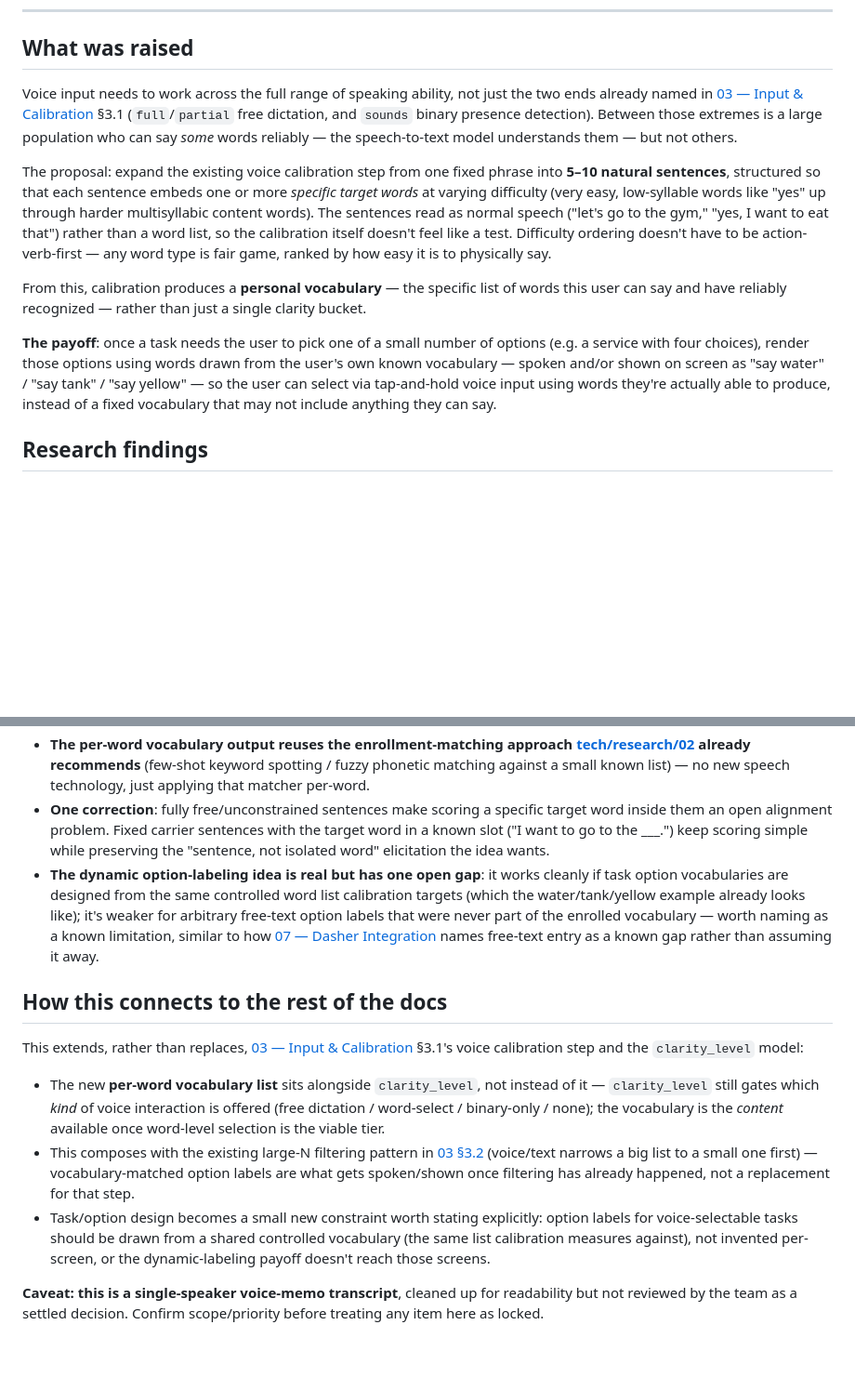
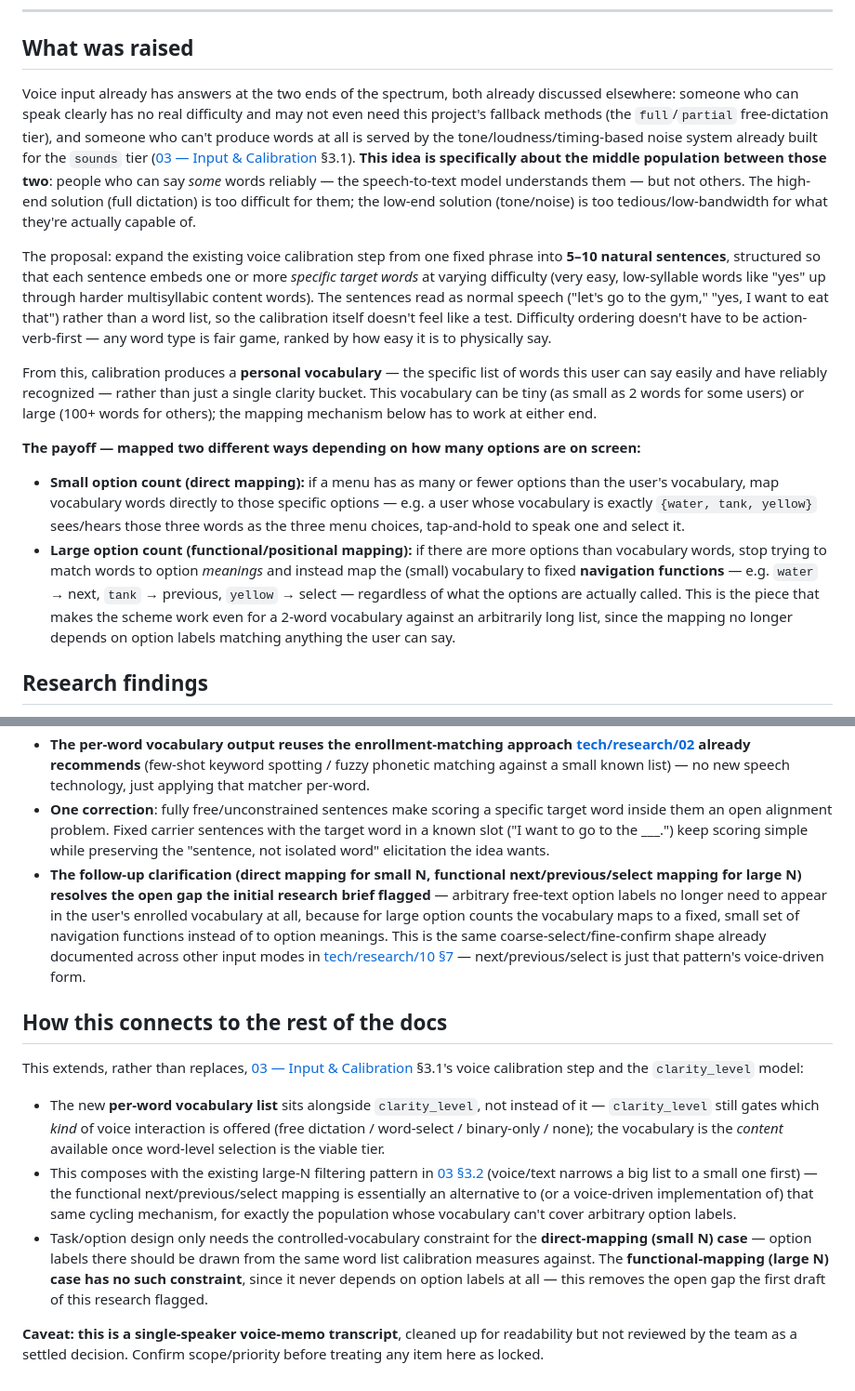
Before and after one commit to saranskumar/startathon, a Markdown page: docs/idea/26-meeting-notes-voice-vocabulary-calibration.md, 2 parts joined by grey strips. Shown at 93% size. Drawn GitHub-style; blank space fills up the shorter version.

Commit message:
Clarify GH #3: voice vocabulary idea targets the middle tier, with direct vs. positional (next/previous/select) option mapping
Co-Authored-By: Claude Sonnet 5 <noreply@anthropic.com>

```diff
--- a/docs/idea/26-meeting-notes-voice-vocabulary-calibration.md
+++ b/docs/idea/26-meeting-notes-voice-vocabulary-calibration.md
@@ -6,13 +6,15 @@
 
 ## What was raised
 
-Voice input needs to work across the full range of speaking ability, not just the two ends already named in [03 — Input & Calibration](03-input-calibration.md) §3.1 (`full`/`partial` free dictation, and `sounds` binary presence detection). Between those extremes is a large population who can say *some* words reliably — the speech-to-text model understands them — but not others.
+Voice input already has answers at the two ends of the spectrum, both already discussed elsewhere: someone who can speak clearly has no real difficulty and may not even need this project's fallback methods (the `full`/`partial` free-dictation tier), and someone who can't produce words at all is served by the tone/loudness/timing-based noise system already built for the `sounds` tier ([03 — Input & Calibration](03-input-calibration.md) §3.1). **This idea is specifically about the middle population between those two**: people who can say *some* words reliably — the speech-to-text model understands them — but not others. The high-end solution (full dictation) is too difficult for them; the low-end solution (tone/noise) is too tedious/low-bandwidth for what they're actually capable of.
 
 The proposal: expand the existing voice calibration step from one fixed phrase into **5–10 natural sentences**, structured so that each sentence embeds one or more *specific target words* at varying difficulty (very easy, low-syllable words like "yes" up through harder multisyllabic content words). The sentences read as normal speech ("let's go to the gym," "yes, I want to eat that") rather than a word list, so the calibration itself doesn't feel like a test. Difficulty ordering doesn't have to be action-verb-first — any word type is fair game, ranked by how easy it is to physically say.
 
-From this, calibration produces a **personal vocabulary** — the specific list of words this user can say and have reliably recognized — rather than just a single clarity bucket.
+From this, calibration produces a **personal vocabulary** — the specific list of words this user can say easily and have reliably recognized — rather than just a single clarity bucket. This vocabulary can be tiny (as small as 2 words for some users) or large (100+ words for others); the mapping mechanism below has to work at either end.
 
-**The payoff**: once a task needs the user to pick one of a small number of options (e.g. a service with four choices), render those options using words drawn from the user's own known vocabulary — spoken and/or shown on screen as "say water" / "say tank" / "say yellow" — so the user can select via tap-and-hold voice input using words they're actually able to produce, instead of a fixed vocabulary that may not include anything they can say.
+**The payoff — mapped two different ways depending on how many options are on screen:**
+- **Small option count (direct mapping):** if a menu has as many or fewer options than the user's vocabulary, map vocabulary words directly to those specific options — e.g. a user whose vocabulary is exactly `{water, tank, yellow}` sees/hears those three words as the three menu choices, tap-and-hold to speak one and select it.
+- **Large option count (functional/positional mapping):** if there are more options than vocabulary words, stop trying to match words to option *meanings* and instead map the (small) vocabulary to fixed **navigation functions** — e.g. `water` → next, `tank` → previous, `yellow` → select — regardless of what the options are actually called. This is the piece that makes the scheme work even for a 2-word vocabulary against an arbitrarily long list, since the mapping no longer depends on option labels matching anything the user can say.
 
 ## Research findings
 
@@ -22,14 +24,14 @@ See [tech/research/13](../tech/research/13-sentence-based-voice-vocabulary-calib
 - **Difficulty ordering by syllable count/complexity has a direct clinical analogue** (single sound → one-syllable word → phrase → sentence), including a reusable stopping rule: advance difficulty tiers after 3–5 successful trials, which can make the sentence count adaptive rather than a fixed 5–10.
 - **The per-word vocabulary output reuses the enrollment-matching approach [tech/research/02](../tech/research/02-speech-recognition.md) already recommends** (few-shot keyword spotting / fuzzy phonetic matching against a small known list) — no new speech technology, just applying that matcher per-word.
 - **One correction**: fully free/unconstrained sentences make scoring a specific target word inside them an open alignment problem. Fixed carrier sentences with the target word in a known slot ("I want to go to the ___.") keep scoring simple while preserving the "sentence, not isolated word" elicitation the idea wants.
-- **The dynamic option-labeling idea is real but has one open gap**: it works cleanly if task option vocabularies are designed from the same controlled word list calibration targets (which the water/tank/yellow example already looks like); it's weaker for arbitrary free-text option labels that were never part of the enrolled vocabulary — worth naming as a known limitation, similar to how [07 — Dasher Integration](../tech/research/07-dasher-integration.md) names free-text entry as a known gap rather than assuming it away.
+- **The follow-up clarification (direct mapping for small N, functional next/previous/select mapping for large N) resolves the open gap the initial research brief flagged** — arbitrary free-text option labels no longer need to appear in the user's enrolled vocabulary at all, because for large option counts the vocabulary maps to a fixed, small set of navigation functions instead of to option meanings. This is the same coarse-select/fine-confirm shape already documented across other input modes in [tech/research/10 §7](../tech/research/10-additional-input-modes.md) — next/previous/select is just that pattern's voice-driven form.
 
 ## How this connects to the rest of the docs
 
 This extends, rather than replaces, [03 — Input & Calibration](03-input-calibration.md) §3.1's voice calibration step and the `clarity_level` model:
 
 - The new **per-word vocabulary list** sits alongside `clarity_level`, not instead of it — `clarity_level` still gates which *kind* of voice interaction is offered (free dictation / word-select / binary-only / none); the vocabulary is the *content* available once word-level selection is the viable tier.
-- This composes with the existing large-N filtering pattern in [03 §3.2](03-input-calibration.md) (voice/text narrows a big list to a small one first) — vocabulary-matched option labels are what gets spoken/shown once filtering has already happened, not a replacement for that step.
-- Task/option design becomes a small new constraint worth stating explicitly: option labels for voice-selectable tasks should be drawn from a shared controlled vocabulary (the same list calibration measures against), not invented per-screen, or the dynamic-labeling payoff doesn't reach those screens.
+- This composes with the existing large-N filtering pattern in [03 §3.2](03-input-calibration.md) (voice/text narrows a big list to a small one first) — the functional next/previous/select mapping is essentially an alternative to (or a voice-driven implementation of) that same cycling mechanism, for exactly the population whose vocabulary can't cover arbitrary option labels.
+- Task/option design only needs the controlled-vocabulary constraint for the **direct-mapping (small N) case** — option labels there should be drawn from the same word list calibration measures against. The **functional-mapping (large N) case has no such constraint**, since it never depends on option labels at all — this removes the open gap the first draft of this research flagged.
 
 **Caveat: this is a single-speaker voice-memo transcript**, cleaned up for readability but not reviewed by the team as a settled decision. Confirm scope/priority before treating any item here as locked.
```
Also changed, not shown: 2 other files.
